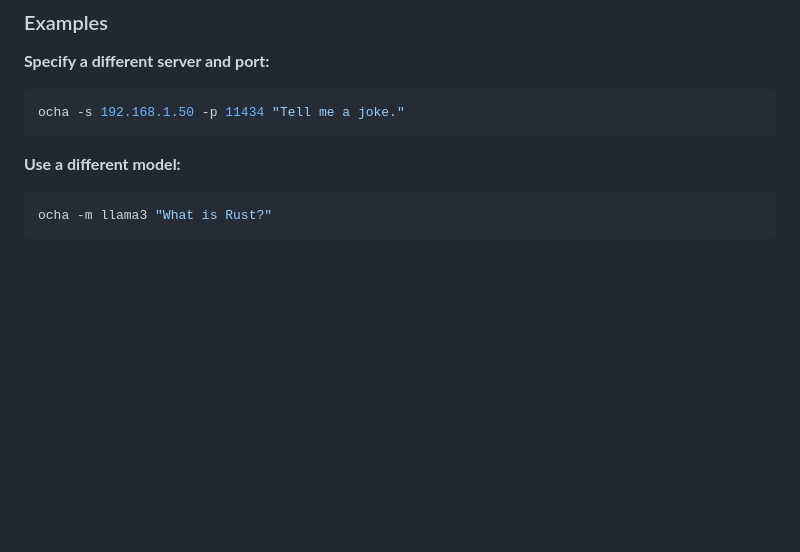
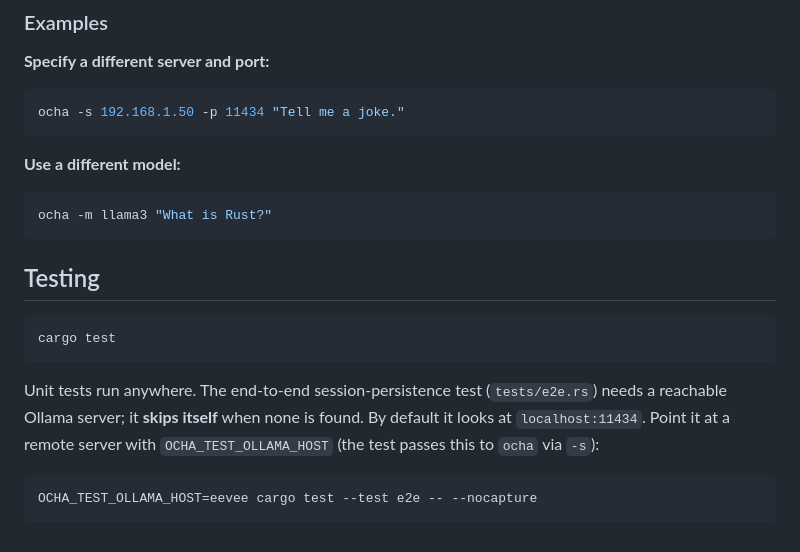
Before and after one commit to hikalium/ocha, a Markdown page: README.md, the part around the change. GitHub-like rendering; blank space fills up the shorter version.

Commit message:
Document e2e test and OCHA_TEST_OLLAMA_HOST in README
Add a Testing section explaining that the e2e test self-skips without a
reachable Ollama server and how to target a remote one.

Co-Authored-By: Claude Opus 4.7 <noreply@anthropic.com>

````diff
--- a/README.md
+++ b/README.md
@@ -122,3 +122,19 @@ ocha -s 192.168.1.50 -p 11434 "Tell me a joke."
 ```bash
 ocha -m llama3 "What is Rust?"
 ```
+
+## Testing
+
+```bash
+cargo test
+```
+
+Unit tests run anywhere. The end-to-end session-persistence test
+(`tests/e2e.rs`) needs a reachable Ollama server; it **skips itself**
+when none is found. By default it looks at `localhost:11434`. Point it
+at a remote server with `OCHA_TEST_OLLAMA_HOST` (the test passes this to
+`ocha` via `-s`):
+
+```bash
+OCHA_TEST_OLLAMA_HOST=eevee cargo test --test e2e -- --nocapture
+```
````
